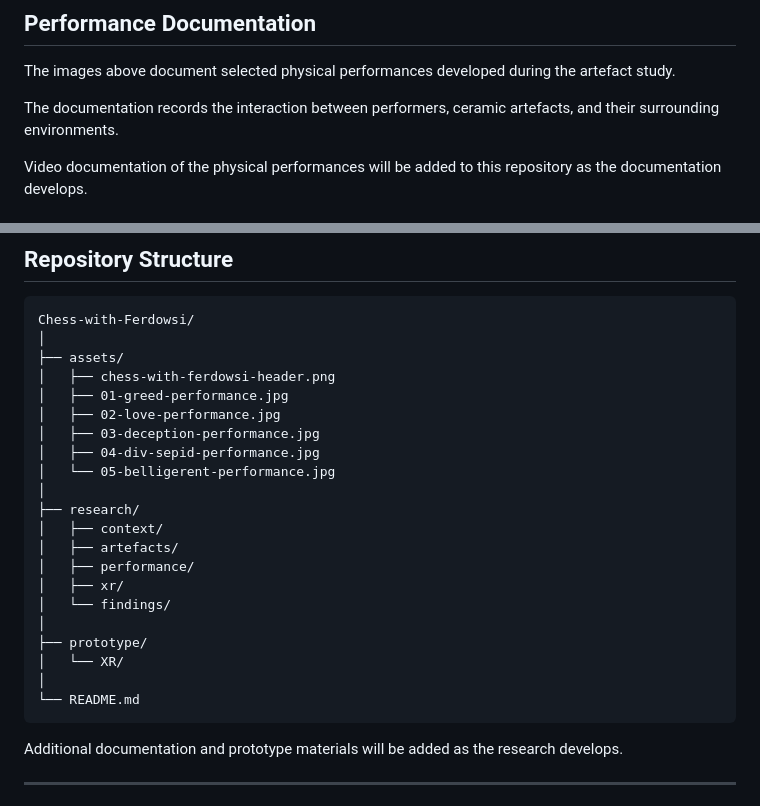
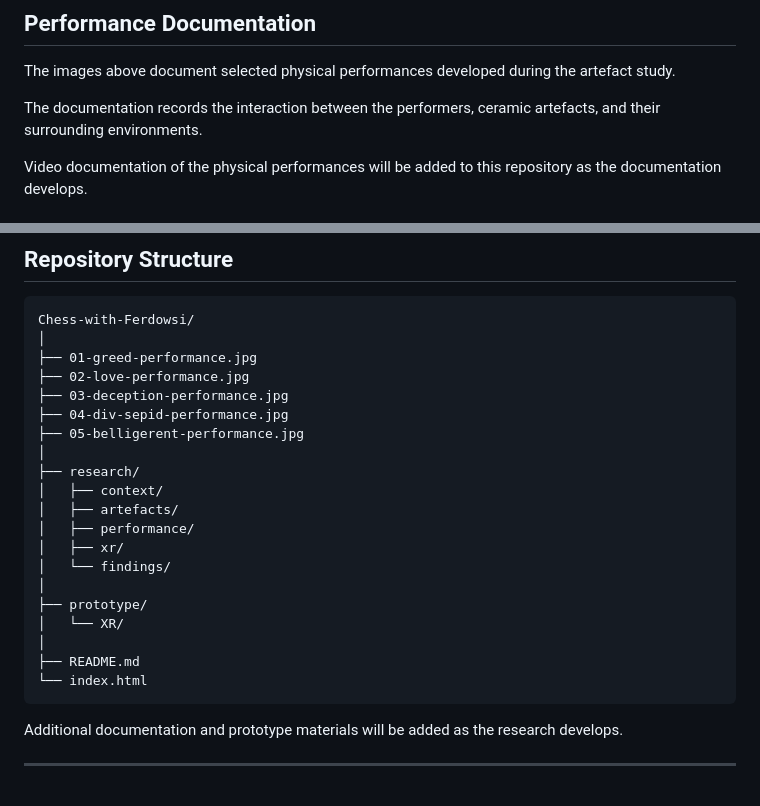
Before and after one commit to aylarfakheriyan/Chess-with-Ferdowsi-, a Markdown page: README.md, 2 parts joined by grey strips. GitHub-like rendering.

````diff
--- a/README.md
+++ b/README.md
@@ -136,7 +136,7 @@ These performances formed part of the physical artefact study, exploring how con
 
 The images above document selected physical performances developed during the artefact study.
 
-The documentation records the interaction between performers, ceramic artefacts, and their surrounding environments.
+The documentation records the interaction between the performers, ceramic artefacts, and their surrounding environments.
 
 Video documentation of the physical performances will be added to this repository as the documentation develops.
 
@@ -285,13 +285,11 @@ Further research materials will be added as the project develops.
 ```text
 Chess-with-Ferdowsi/
 │
-├── assets/
-│   ├── chess-with-ferdowsi-header.png
-│   ├── 01-greed-performance.jpg
-│   ├── 02-love-performance.jpg
-│   ├── 03-deception-performance.jpg
-│   ├── 04-div-sepid-performance.jpg
-│   └── 05-belligerent-performance.jpg
+├── 01-greed-performance.jpg
+├── 02-love-performance.jpg
+├── 03-deception-performance.jpg
+├── 04-div-sepid-performance.jpg
+├── 05-belligerent-performance.jpg
 │
 ├── research/
 │   ├── context/
@@ -303,7 +301,8 @@ Chess-with-Ferdowsi/
 ├── prototype/
 │   └── XR/
 │
-└── README.md
+├── README.md
+└── index.html
 ```
 
 Additional documentation and prototype materials will be added as the research develops.
````
Also changed, not shown: other parts of README.md (+5 -5 lines).
